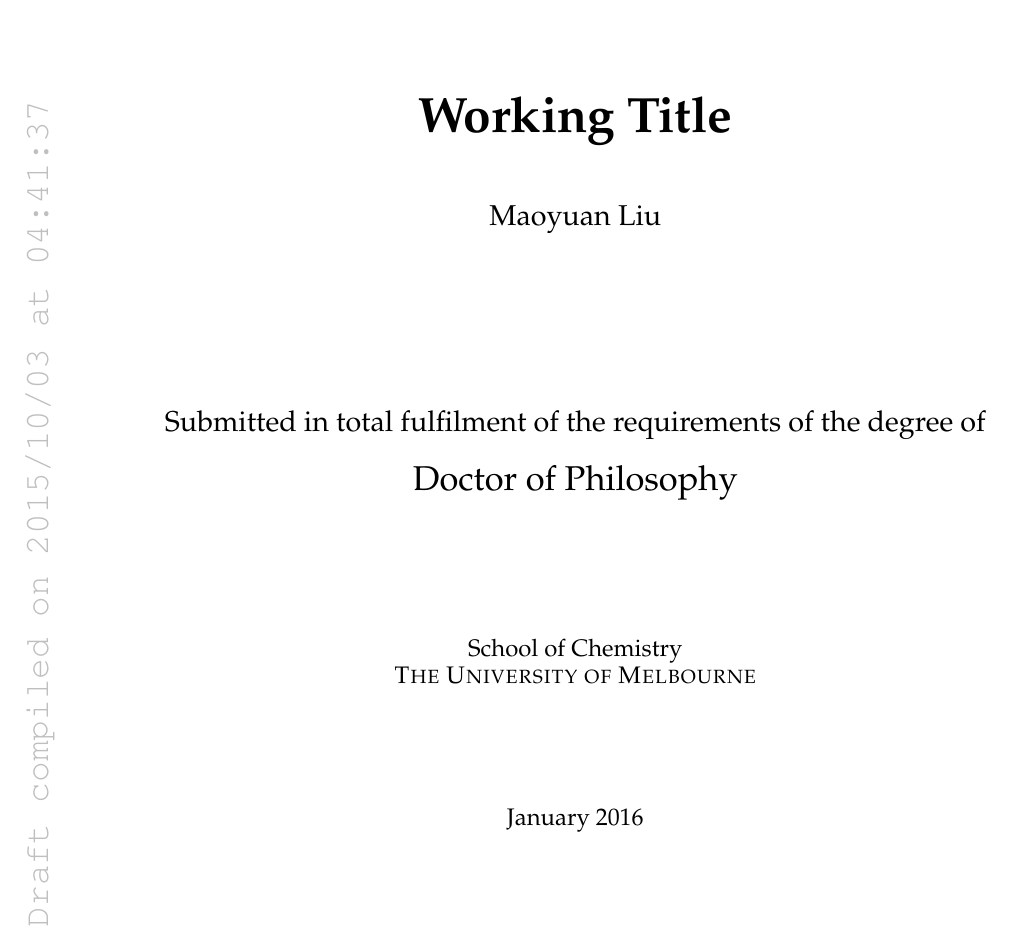
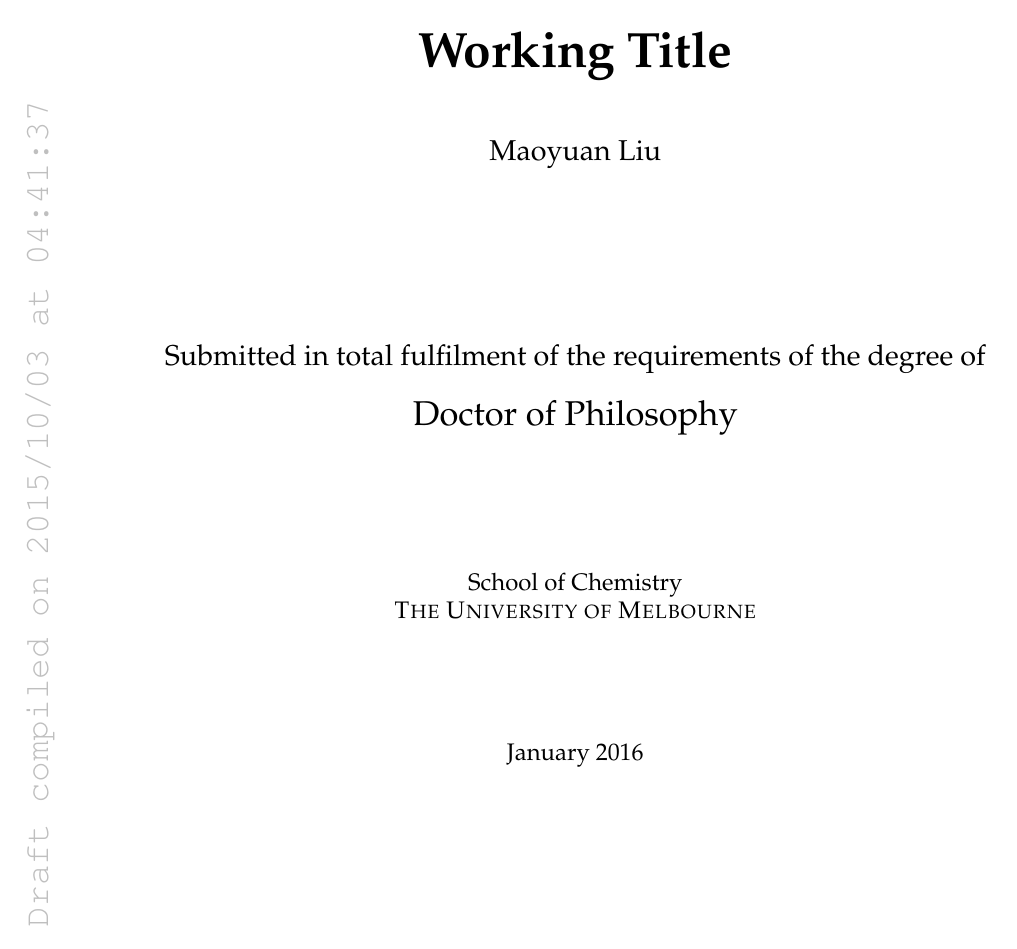
Before and after one commit to mao-liu/uom_latex_thesis, a LaTeX thesis (source/main.tex, which reads source/preamble.tex): page 1 of 40. Compiled offline with pdfLaTeX.

Commit message:
changed the ways margins are handled

```diff
--- a/source/main.tex
+++ b/source/main.tex
@@ -6,15 +6,8 @@
 % User defined commands
 \input{preamble}
 
-% suppress "Produced on archival quality paper." on the title page
-\newcommand{\archivalpapernote}{}
-
 % set draft watermark
 \draft
-
-% set margins to be even
-%\setoddmargin{3cm}
-%\setevenmargin{3cm}
 
 \begin{document}
 
--- a/source/preamble.tex
+++ b/source/preamble.tex
@@ -56,19 +56,38 @@
 \usepackage{float}
 
 % set page margins
-\newcommand{\setoddmargin}[1]{\oddsidemargin \paperwidth
-  \addtolength{\oddsidemargin}{-\textwidth}
-  \addtolength{\oddsidemargin}{-#1}
-  \addtolength{\oddsidemargin}{-1in}}
-\newcommand{\setevenmargin}[1]{\evensidemargin \paperwidth
-  \addtolength{\evensidemargin}{-\textwidth}
-  \addtolength{\evensidemargin}{-#1}
-  \addtolength{\evensidemargin}{-1in}}
+%   these margins are set by the A4 paper ratios, 1:sqrt(2)
+%   paperheight/paperwidth = paperwidth/textwidth = paperheight/textheight = sqrt(2)
+%   outer/inner = bottom/top = sqrt(2)
+\usepackage[outer=36.02988mm,inner=25.47697mm,top=36.0317mm,bottom=50.9565mm]{geometry}
+\newcommand{\symmetricmargin}{
+    \newgeometry{outer=30.7534mm,inner=30.7534mm,top=36.0317mm,bottom=50.9565mm}
+}
+\newcommand{\bookmargin}{
+    \newgeometry{outer=36.02988mm,inner=25.47697mm,top=36.0317mm,bottom=50.9565mm}
+}
 
-% Enable IEEE macros
+% packages to show page margins
+%\usepackage{showframe}
+%\usepackage{layouts}
+\newcommand{\printlayouts}{
+  % printing numeric page margins
+  \printinunitsof{mm}{\pagevalues}
+  \verb|\marginparwidth|: \printinunitsof{mm}\prntlen{\marginparwidth}
+  \clearpage
+}
+
+% For testing the formatting
+\usepackage{lipsum}
+
+
+% Drop caps
+
+% using IEEEtrantools
 %\usepackage{IEEEtrantools}
 %\newcommand{\PARstart}[2]{\IEEEPARstart{#1}{#2}}
 
+% using lettrine (more customizable)
 %\usepackage{lettrine}
 %\renewcommand{\LettrineFontHook}{\fontfamily{ppl}}
 %\setcounter{DefaultLines}{3}
@@ -76,28 +95,24 @@
 
 \usepackage{color}
 \usepackage{xcolor}
-%\usepackage[noadjust]{cite}
 \usepackage{caption}
 
 % For cool tables
 \usepackage{array}
 
 % For subfigures
-\usepackage{subfig}
+%\usepackage{subfig}
 %\usepackage{subfigure}
 
 % For algorithms
-\usepackage{algorithm}
-\usepackage{algorithmic}
+%\usepackage{algorithm}
+%\usepackage{algorithmic}
 
 % For cases
-\usepackage{sublabel}
+%\usepackage{sublabel}
 
 % For theroem numbers having the chapter included
-\usepackage{style/chngcntr}
-
-% For testing the formatting
-\usepackage{lipsum}
+%\usepackage{style/chngcntr}
 
 % For cool theorem styles
 %\usepackage[amsthm]{ntheorem}
@@ -134,12 +149,11 @@
 \newcommand{\markblankpages}{}
 
 % Commands for printing draft
-\usepackage{background}
+\usepackage[contents={}]{background}
 \usepackage[yyyymmdd,hhmmss]{datetime}
 \newcommand\DraftText{Draft compiled on \today\ at \currenttime}
 \newcommand{\draft}{
-  \setoddmargin{3cm}
-  \setevenmargin{3cm}
+  \newcommand{\archivalpapernote}{}
   \backgroundsetup{
     color=lightgray,
     position=current page.center,
```
Also changed, not shown: source/main.tex (7 more changed lines), 1 other file.
